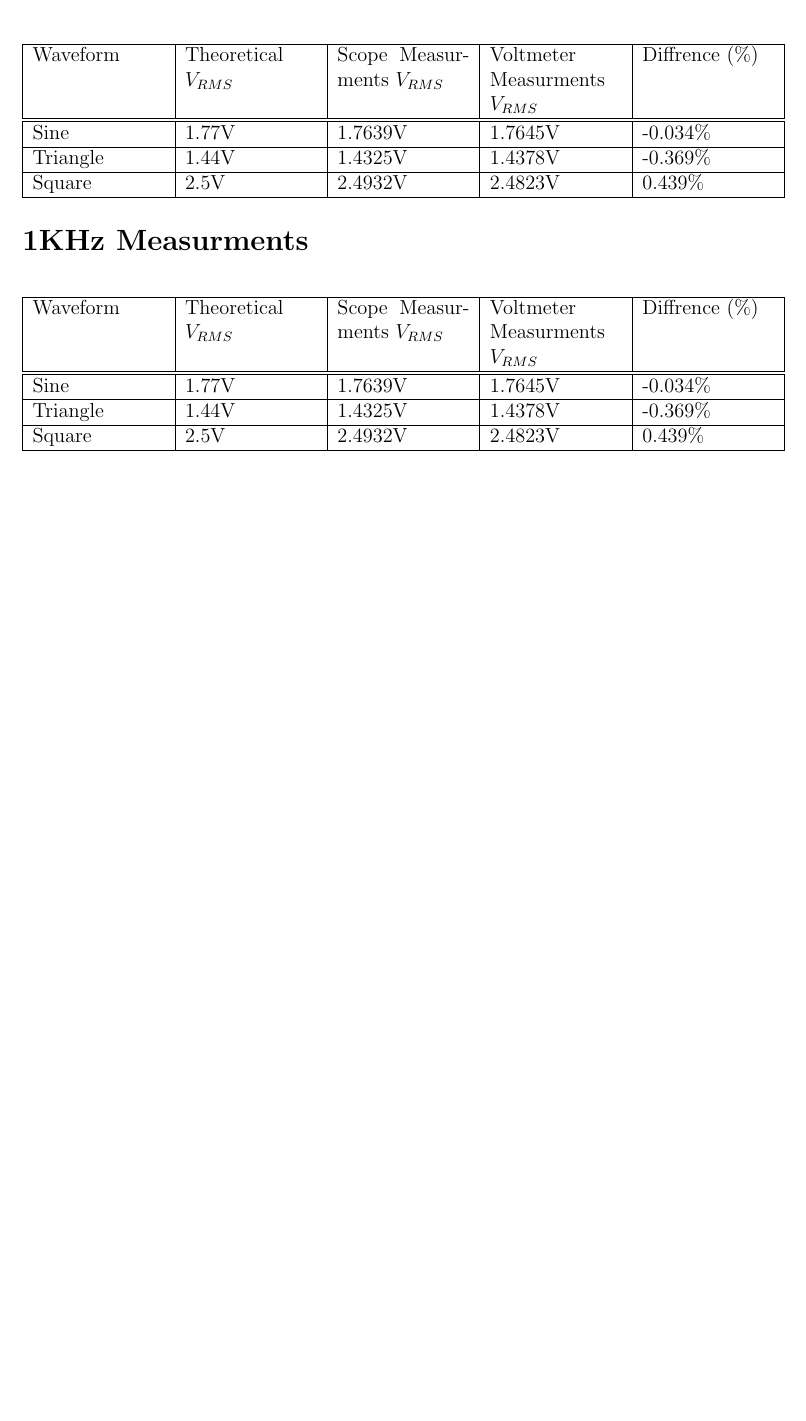
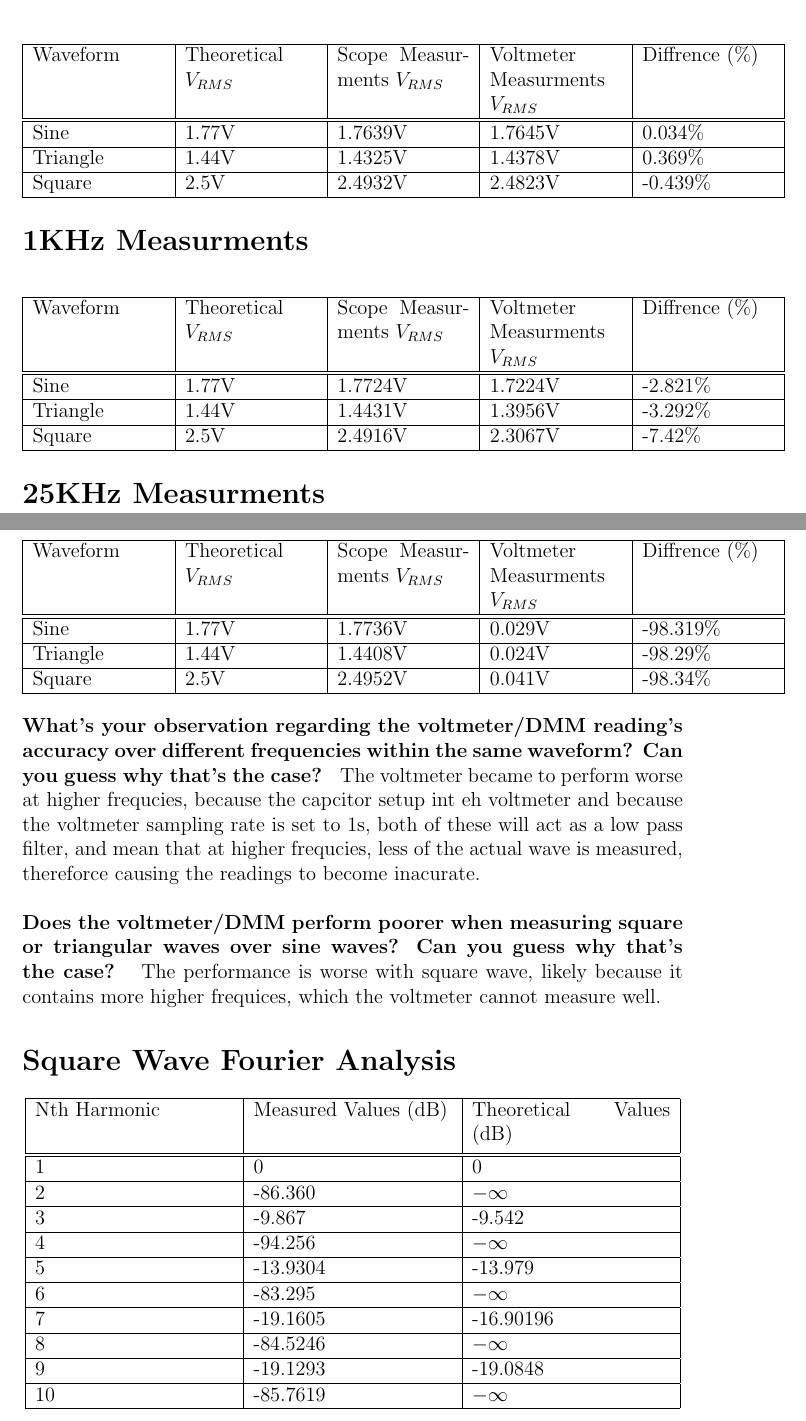
Before and after one commit to HighSpeeds/ECE3, a LaTeX document (lab 2/lab/file.tex): part of the page before the commit and two parts of pages 1 and 2 of 2 after it, the two joined at a grey line, cut so that both start at the same text, the shorter picture padded with empty space. Compiled offline with pdfLaTeX.

Commit message:
finished lab 2 lab report

```diff
--- a/lab 2/lab/file.tex
+++ b/lab 2/lab/file.tex
@@ -1,7 +1,7 @@
 \documentclass[12pt]{article}
-\title{ECE 3 Lab 2 Prelab}
+\title{ECE 3 Lab 2 Lab Report}
 
-\author{Lawrence Liu}
+\author{Lawrence Liu and Inesh Chakrabarti}
 \usepackage{graphicx}
 \usepackage{amsmath}
 \setlength{\parindent}{0pt}
@@ -28,11 +28,62 @@
      \hline
      Waveform & Theoretical $V_{RMS}$ & Scope Measurments $V_{RMS}$ & Voltmeter Measurments $V_{RMS}$& Diffrence (\%) \\ [0.5ex]
      \hline\hline
-     Sine & 1.77V & 1.7639V & 1.7645V &  -0.034\%\\
+     Sine & 1.77V & 1.7724V & 1.7224V &  -2.821\%\\
      \hline
-     Triangle & 1.44V & 1.4325V & 1.4378V & -0.369\%\\
+     Triangle & 1.44V & 1.4431V & 1.3956V & -3.292\%\\
      \hline
-     Square & 2.5V & 2.4932V & 2.4823V & 0.439\%\\
+     Square & 2.5V & 2.4916V & 2.3067V & -7.42\%\\
+     \hline
+    \end{tabular}
+\end{center}
+\section*{25KHz Measurments}
+\begin{center}
+    \begin{tabular}{|p{0.2\linewidth} | p{0.2\linewidth} |p{0.2\linewidth} |p{0.2\linewidth} |p{0.2\linewidth} |}
+     \hline
+     Waveform & Theoretical $V_{RMS}$ & Scope Measurments $V_{RMS}$ & Voltmeter Measurments $V_{RMS}$& Diffrence (\%) \\ [0.5ex]
+     \hline\hline
+     Sine & 1.77V & 1.7736V & 0.029V &  -98.319\%\\
+     \hline
+     Triangle & 1.44V & 1.4408V & 0.024V & -98.29\%\\
+     \hline
+     Square & 2.5V & 2.4952V & 0.041V & -98.34\%\\
+     \hline
+    \end{tabular}
+\end{center}
+
+\textbf{What's  your  observation  regarding  the  voltmeter/DMM  reading’s  accuracy  over  different
+frequencies within the same waveform? Can you guess why that's the case? }
+The voltmeter became to perform worse at higher frequcies, because the capcitor setup int eh voltmeter and because the voltmeter sampling rate is set to 1s, both of these will act as a low pass filter, and mean that at higher frequcies, less of the actual wave is measured, thereforce causing the readings to become inacurate.
+\\\\
+\textbf{Does the voltmeter/DMM perform poorer when measuring square or triangular waves over sine
+waves? Can you guess why that's the case? }
+The performance is worse with square wave, likely because
+it contains more higher frequices, which the voltmeter cannot measure well.
+\section*{Square Wave Fourier Analysis}
+\begin{center}
+    \begin{tabular}{|p{0.3\linewidth} | p{0.3\linewidth} |p{0.3\linewidth} |}
+     \hline
+     Nth Harmonic & Measured Values (dB) & Theoretical Values (dB)\\ [0.5ex]
+     \hline\hline
+     1 & 0 & 0\\
+     \hline
+     2 & -86.360 & $-\infty$\\
+     \hline
+     3 & -9.867 & -9.542\\
+     \hline
+     4 & -94.256 & $-\infty$\\
+     \hline
+     5 & -13.9304 & -13.979\\
+     \hline
+     6 & -83.295 & $-\infty$\\
+     \hline
+     7 & -19.1605 & -16.90196\\
+     \hline
+     8 & -84.5246 & $-\infty$\\
+     \hline
+     9 & -19.1293 & -19.0848\\
+     \hline
+     10 & -85.7619 & $-\infty$\\
      \hline
     \end{tabular}
 \end{center}
```
Also changed, not shown: lab 2/lab/file.pdf, lab 2/lab/file.tex (6 more changed lines), 6 other files.
